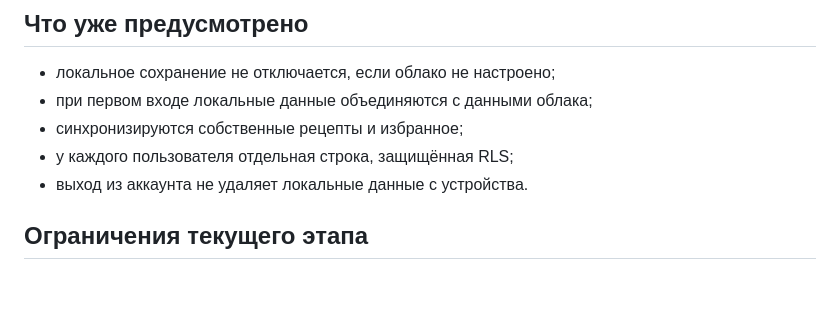
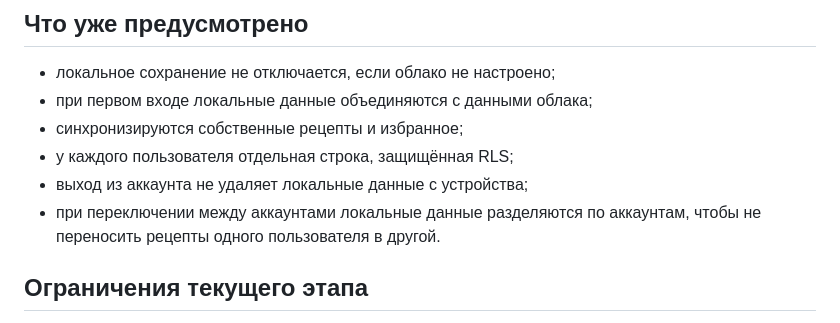
Before and after one commit to OlegTerekhov/RecipePro, a Markdown page: docs/CLOUD_BACKEND.md, the part around the change. GitHub-like rendering; blank space fills up the shorter version.

Commit message:
Document account isolation for cloud data

```diff
--- a/docs/CLOUD_BACKEND.md
+++ b/docs/CLOUD_BACKEND.md
@@ -49,7 +49,8 @@ Publishable/anon key предназначен для клиентского пр
 - при первом входе локальные данные объединяются с данными облака;
 - синхронизируются собственные рецепты и избранное;
 - у каждого пользователя отдельная строка, защищённая RLS;
-- выход из аккаунта не удаляет локальные данные с устройства.
+- выход из аккаунта не удаляет локальные данные с устройства;
+- при переключении между аккаунтами локальные данные разделяются по аккаунтам, чтобы не переносить рецепты одного пользователя в другой.
 
 ## Ограничения текущего этапа
 
```
